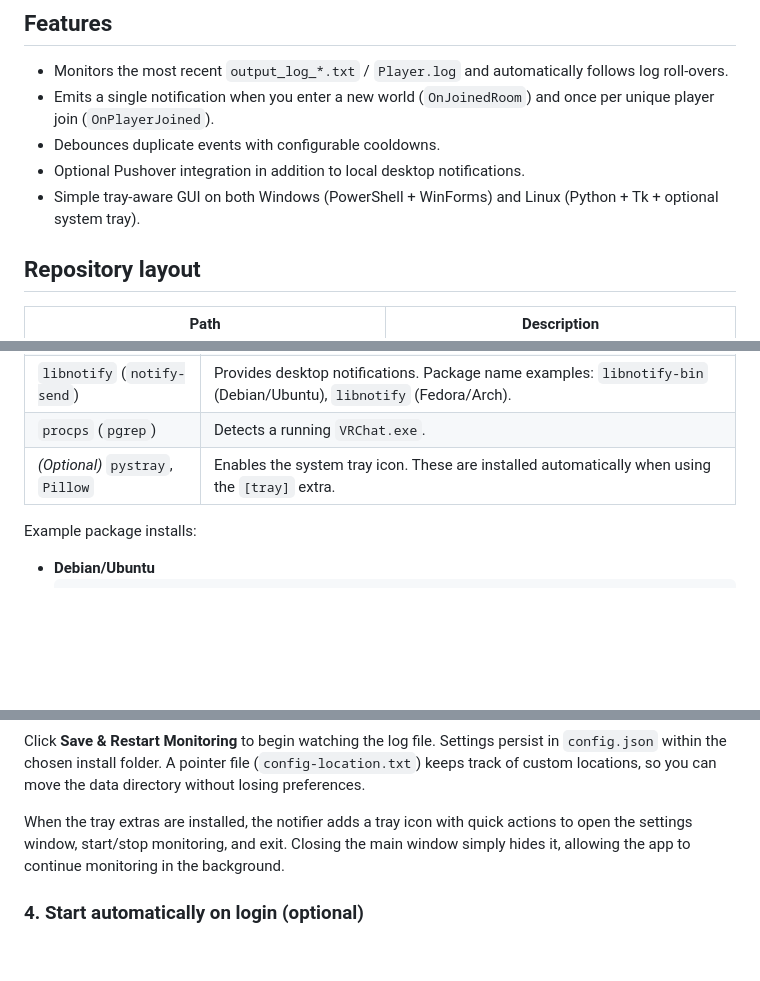
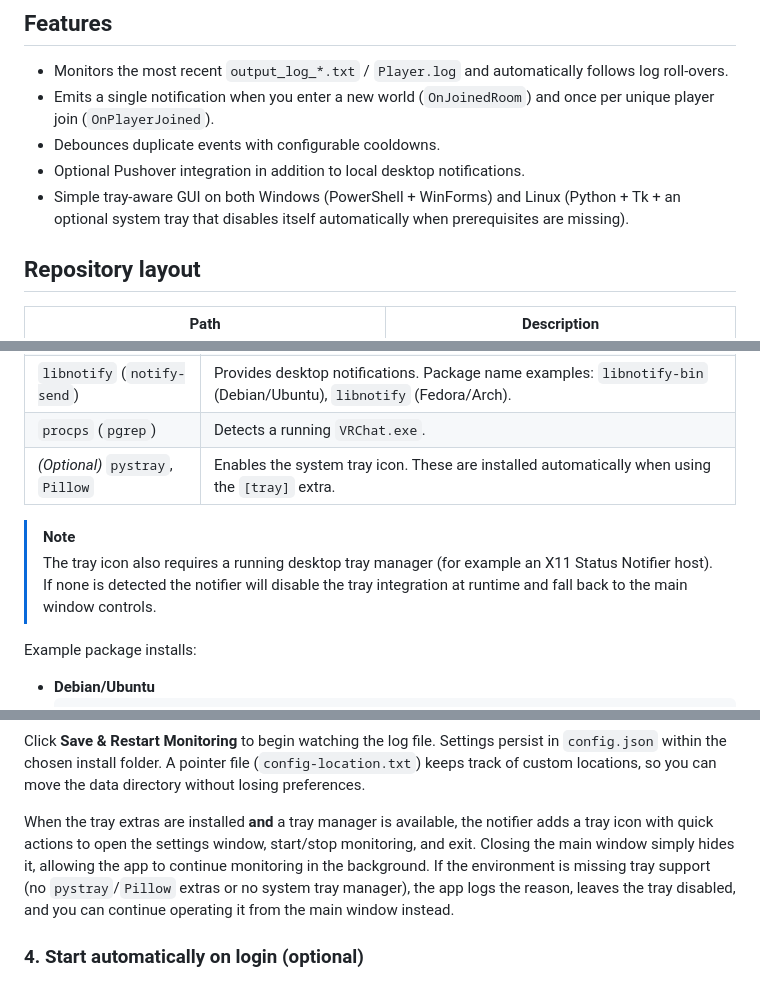
Before and after one commit to yueplush/vrc-join-notification-pushover-windows, a Markdown page: README.md, 3 parts joined by grey strips. GitHub-like rendering; blank space fills up the shorter version.

Commit message:
Document tray manager requirements

```diff
--- a/README.md
+++ b/README.md
@@ -8,7 +8,7 @@ A cross-platform helper that watches your VRChat logs and notifies you when play
 - Emits a single notification when you enter a new world (`OnJoinedRoom`) and once per unique player join (`OnPlayerJoined`).
 - Debounces duplicate events with configurable cooldowns.
 - Optional Pushover integration in addition to local desktop notifications.
-- Simple tray-aware GUI on both Windows (PowerShell + WinForms) and Linux (Python + Tk + optional system tray).
+- Simple tray-aware GUI on both Windows (PowerShell + WinForms) and Linux (Python + Tk + an optional system tray that disables itself automatically when prerequisites are missing).
 
 ## Repository layout
 
@@ -65,6 +65,9 @@ Ensure the following are available on your system:
 | `libnotify` (`notify-send`) | Provides desktop notifications. Package name examples: `libnotify-bin` (Debian/Ubuntu), `libnotify` (Fedora/Arch). |
 | `procps` (`pgrep`) | Detects a running `VRChat.exe`. |
 | *(Optional)* `pystray`, `Pillow` | Enables the system tray icon. These are installed automatically when using the `[tray]` extra. |
+
+> [!NOTE]
+> The tray icon also requires a running desktop tray manager (for example an X11 Status Notifier host). If none is detected the notifier will disable the tray integration at runtime and fall back to the main window controls.
 
 Example package installs:
 
@@ -156,7 +159,7 @@ The GUI opens automatically on the first launch. Configure the following:
 
 Click **Save & Restart Monitoring** to begin watching the log file. Settings persist in `config.json` within the chosen install folder. A pointer file (`config-location.txt`) keeps track of custom locations, so you can move the data directory without losing preferences.
 
-When the tray extras are installed, the notifier adds a tray icon with quick actions to open the settings window, start/stop monitoring, and exit. Closing the main window simply hides it, allowing the app to continue monitoring in the background.
+When the tray extras are installed **and** a tray manager is available, the notifier adds a tray icon with quick actions to open the settings window, start/stop monitoring, and exit. Closing the main window simply hides it, allowing the app to continue monitoring in the background. If the environment is missing tray support (no `pystray`/`Pillow` extras or no system tray manager), the app logs the reason, leaves the tray disabled, and you can continue operating it from the main window instead.
 
 ### 4. Start automatically on login (optional)
 
```
